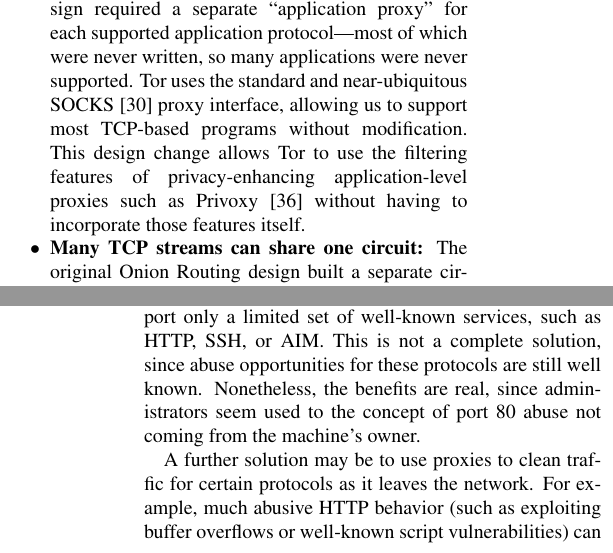
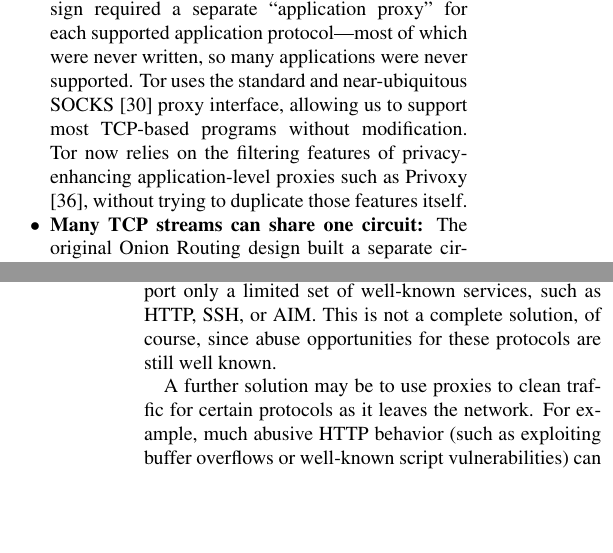
Before and after one commit to pruby/Tor-Mirror, a LaTeX paper (doc/tor-design.tex): two parts of the columns of pages 1 and 11 of 21, joined at a grey line, cut so that both start at the same text, the shorter picture padded with empty space. Compiled offline with pdfLaTeX; a LaTeX package or settings file that is missing is left out; a missing bibliography style is replaced by a similar one.

Commit message:
Edits based on comments
git-svn-id: https://svn.torproject.org/svn/tor/trunk@749 55e972cd-5a19-0410-ae62-a4d7a52db4cd

```diff
--- a/doc/tor-design.tex
+++ b/doc/tor-design.tex
@@ -111,10 +111,10 @@ The original Onion Routing design required a separate ``application
 proxy'' for each supported application protocol---most of which were
 never written, so many applications were never supported.  Tor uses the
 standard and near-ubiquitous SOCKS \cite{socks4} proxy interface, allowing
-us to support most TCP-based programs without modification.  This design
-change allows Tor to use the filtering features of privacy-enhancing
-application-level proxies such as Privoxy \cite{privoxy} without having
-to incorporate those features itself.
+us to support most TCP-based programs without modification.  Tor now
+relies on the filtering features of privacy-enhancing
+application-level proxies such as Privoxy \cite{privoxy}, without trying
+to duplicate those features itself.
 
 \item \textbf{Many TCP streams can share one circuit:} The
 original Onion Routing design built a separate circuit for each
@@ -1075,10 +1079,8 @@ general, nodes can require a variety of forms of traffic authentication
 
 Many administrators will use port restrictions to support only a
 limited set of well-known services, such as HTTP, SSH, or AIM.
-This is not a complete solution, since abuse opportunities for these
-protocols are still well known. Nonetheless, the benefits are real,
-since administrators seem used to the concept of port 80 abuse not
-coming from the machine's owner.
+This is not a complete solution, of course, since abuse opportunities for these
+protocols are still well known.
 
 A further solution may be to use proxies to clean traffic for certain
 protocols as it leaves the network.  For example, much abusive HTTP
```
Also changed, not shown: doc/tor-design.tex (26 more changed lines).
